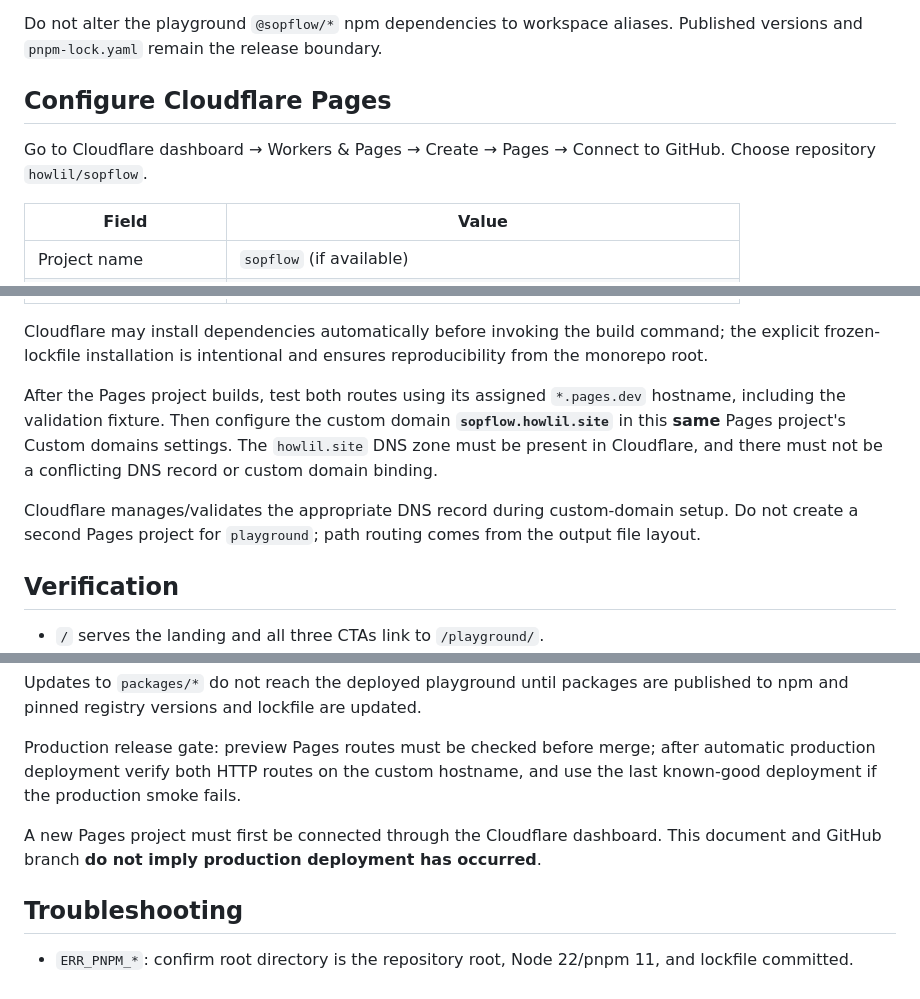
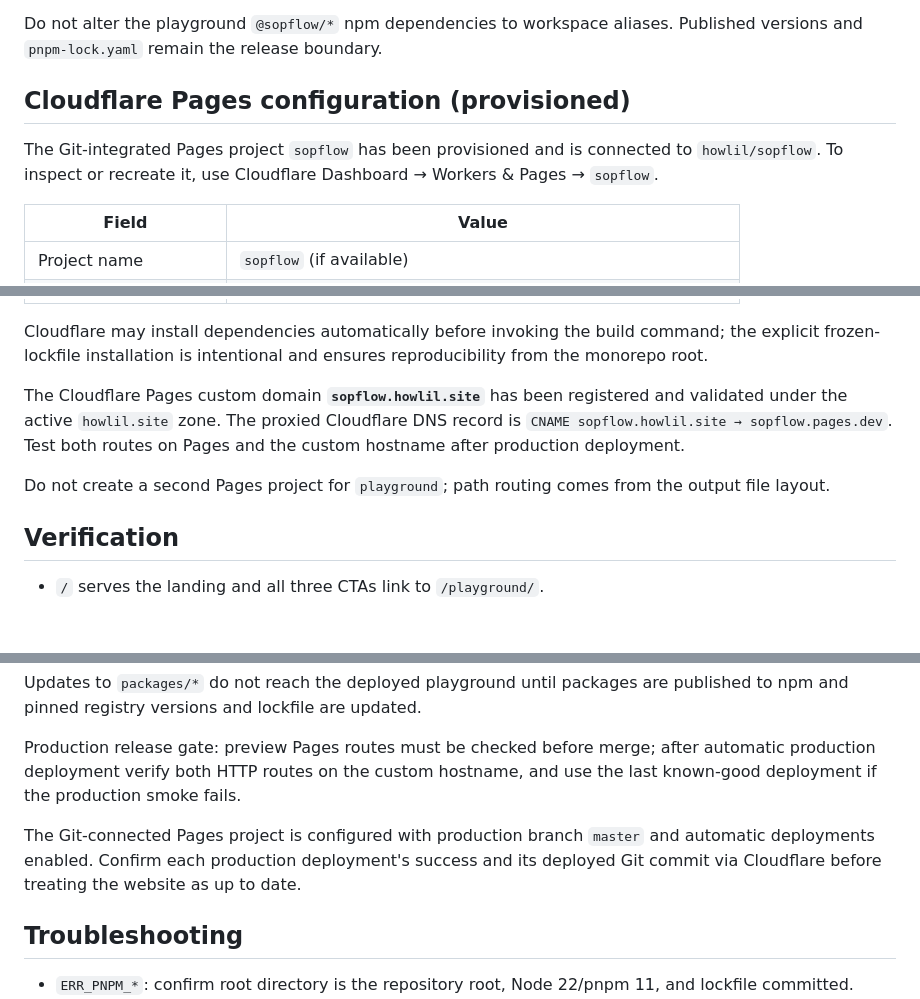
Before and after one commit to howlil/sopflow, a Markdown page: docs/CLOUDFLARE_DEPLOYMENT.md, 3 parts joined by grey strips. Drawn GitHub-style; blank space fills up the shorter version.

Commit message:
docs(cloudflare): record live Pages project and master production branch

```diff
--- a/docs/CLOUDFLARE_DEPLOYMENT.md
+++ b/docs/CLOUDFLARE_DEPLOYMENT.md
@@ -46,9 +46,9 @@ Standalone `pnpm --filter playground build` is deliberately unchanged (default V
 
 Do not alter the playground `@sopflow/*` npm dependencies to workspace aliases. Published versions and `pnpm-lock.yaml` remain the release boundary.
 
-## Configure Cloudflare Pages
+## Cloudflare Pages configuration (provisioned)
 
-Go to Cloudflare dashboard → Workers & Pages → Create → Pages → Connect to GitHub. Choose repository `howlil/sopflow`.
+The Git-integrated Pages project `sopflow` has been provisioned and is connected to `howlil/sopflow`. To inspect or recreate it, use Cloudflare Dashboard → Workers & Pages → `sopflow`.
 
 | Field | Value |
 | --- | --- |
@@ -64,9 +64,9 @@ Go to Cloudflare dashboard → Workers & Pages → Create → Pages → Connect
 
 Cloudflare may install dependencies automatically before invoking the build command; the explicit frozen-lockfile installation is intentional and ensures reproducibility from the monorepo root.
 
-After the Pages project builds, test both routes using its assigned `*.pages.dev` hostname, including the validation fixture. Then configure the custom domain **`sopflow.howlil.site`** in this **same** Pages project's Custom domains settings. The `howlil.site` DNS zone must be present in Cloudflare, and there must not be a conflicting DNS record or custom domain binding.
+The Cloudflare Pages custom domain **`sopflow.howlil.site`** has been registered and validated under the active `howlil.site` zone. The proxied Cloudflare DNS record is `CNAME sopflow.howlil.site → sopflow.pages.dev`. Test both routes on Pages and the custom hostname after production deployment.
 
-Cloudflare manages/validates the appropriate DNS record during custom-domain setup. Do not create a second Pages project for `playground`; path routing comes from the output file layout.
+Do not create a second Pages project for `playground`; path routing comes from the output file layout.
 
 ## Verification
 
@@ -89,7 +89,7 @@ Updates to `packages/*` do not reach the deployed playground until packages are
 
 Production release gate: preview Pages routes must be checked before merge; after automatic production deployment verify both HTTP routes on the custom hostname, and use the last known-good deployment if the production smoke fails.
 
-A new Pages project must first be connected through the Cloudflare dashboard. This document and GitHub branch **do not imply production deployment has occurred**.
+The Git-connected Pages project is configured with production branch `master` and automatic deployments enabled. Confirm each production deployment's success and its deployed Git commit via Cloudflare before treating the website as up to date.
 
 ## Troubleshooting
 
```
